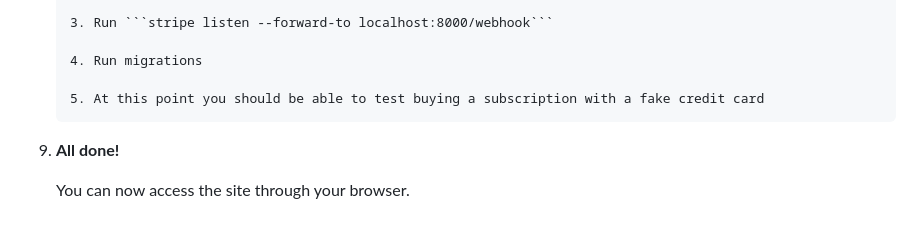
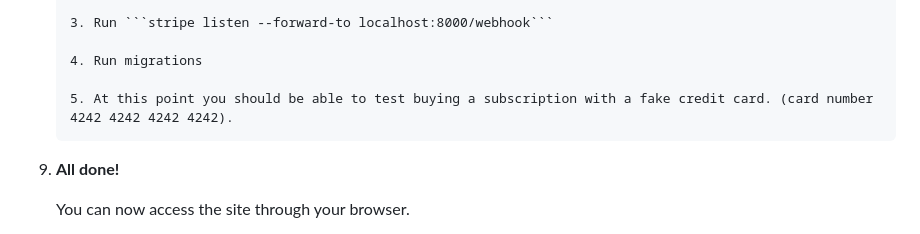
Before and after one commit to COSC-499-W2023/year-long-project-team-7, a Markdown page: README.md, the part around the change. Drawn GitHub-style.

````diff
--- a/README.md
+++ b/README.md
@@ -129,7 +129,7 @@
 
     4. Run migrations
 
-    5. At this point you should be able to test buying a subscription with a fake credit card
+    5. At this point you should be able to test buying a subscription with a fake credit card. (card number 4242 4242 4242 4242).
     ```
 
 
````
